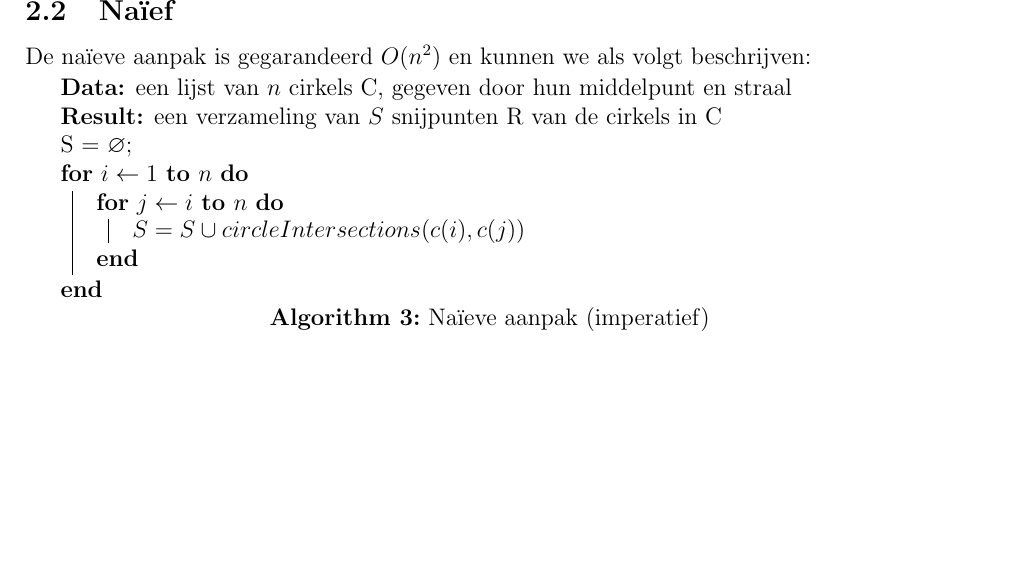
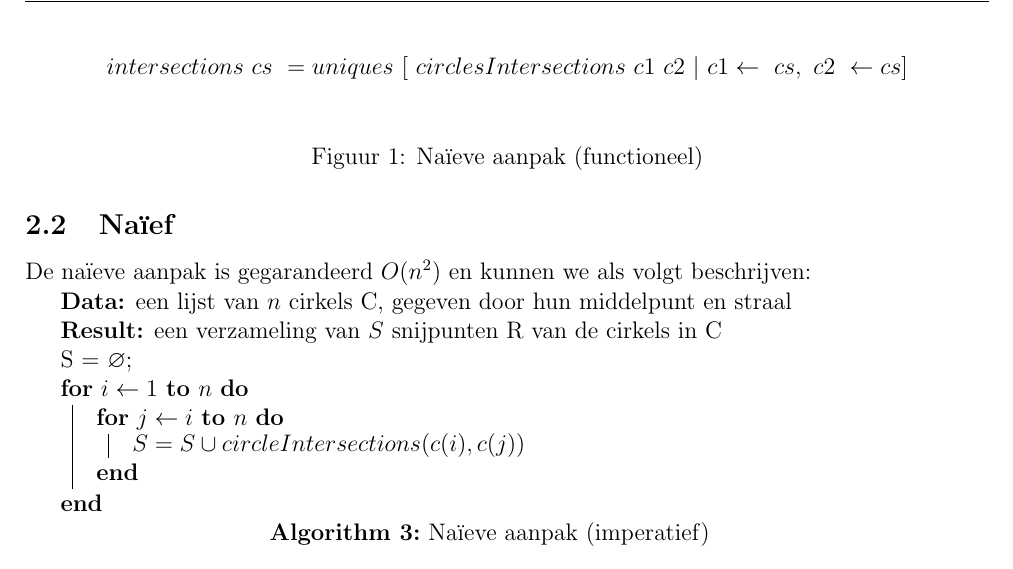
Before and after one commit to NorfairKing/TMI-project-2014, a LaTeX document (verslag/verslag.tex): part of page 3 of 9, cut at the place of the change, the shorter picture padded with empty space. Compiled offline with pdfLaTeX.

Commit message:
eerste algoritme, functioneel

```diff
--- a/verslag/verslag.tex
+++ b/verslag/verslag.tex
@@ -109,6 +110,15 @@ De naïeve aanpak is gegarandeerd $O(n^2)$ en kunnen we als volgt beschrijven:
   }
  \caption{Na\"ieve aanpak (imperatief)}
 \end{algorithm}
+
+\begin{figure}
+\[
+intersections\ cs\ = uniques\ [\ circlesIntersections\ c1\ c2\ |\ c1 \leftarrow\ cs,\ c2\ \leftarrow\\ cs]
+\]
+\label{naief_functioneel}
+\caption{Na\"ieve aanpak (functioneel)}
+\end{figure}
+
 
 \subsection{Kwadratisch}
 \label{sec:kwadratisch}
```
Also changed, not shown: verslag/verslag.tex (1 more changed lines), 2 other files.
